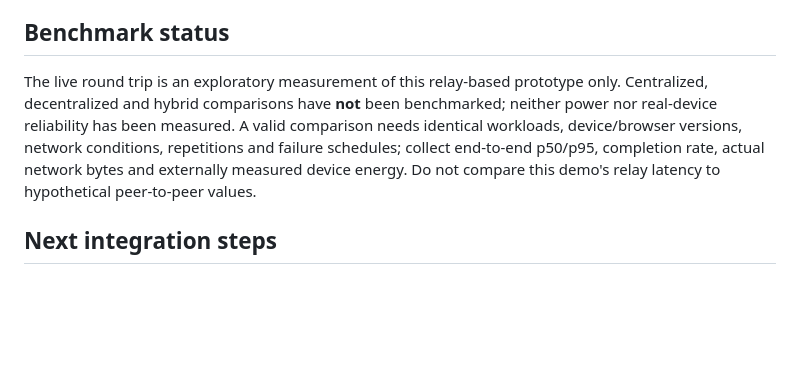
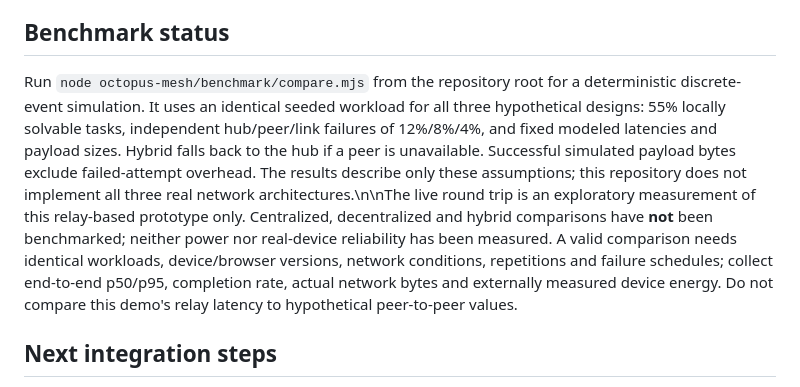
Before and after one commit to mosrvs2025/ShatterOS, a Markdown page: octopus-mesh/README.md, the part around the change. Drawn GitHub-style; blank space fills up the shorter version.

Commit message:
Document reproducible simulated comparison and limits

```diff
--- a/octopus-mesh/README.md
+++ b/octopus-mesh/README.md
@@ -42,7 +42,7 @@ Octopus arm nerve cords contain repeated ganglia that process sensory input and
 
 ## Benchmark status
 
-The live round trip is an exploratory measurement of this relay-based prototype only. Centralized, decentralized and hybrid comparisons have **not** been benchmarked; neither power nor real-device reliability has been measured. A valid comparison needs identical workloads, device/browser versions, network conditions, repetitions and failure schedules; collect end-to-end p50/p95, completion rate, actual network bytes and externally measured device energy. Do not compare this demo's relay latency to hypothetical peer-to-peer values.
+Run `node octopus-mesh/benchmark/compare.mjs` from the repository root for a deterministic discrete-event simulation. It uses an identical seeded workload for all three hypothetical designs: 55% locally solvable tasks, independent hub/peer/link failures of 12%/8%/4%, and fixed modeled latencies and payload sizes. Hybrid falls back to the hub if a peer is unavailable. Successful simulated payload bytes exclude failed-attempt overhead. The results describe only these assumptions; this repository does not implement all three real network architectures.\n\nThe live round trip is an exploratory measurement of this relay-based prototype only. Centralized, decentralized and hybrid comparisons have **not** been benchmarked; neither power nor real-device reliability has been measured. A valid comparison needs identical workloads, device/browser versions, network conditions, repetitions and failure schedules; collect end-to-end p50/p95, completion rate, actual network bytes and externally measured device energy. Do not compare this demo's relay latency to hypothetical peer-to-peer values.
 
 ## Next integration steps
 
```
